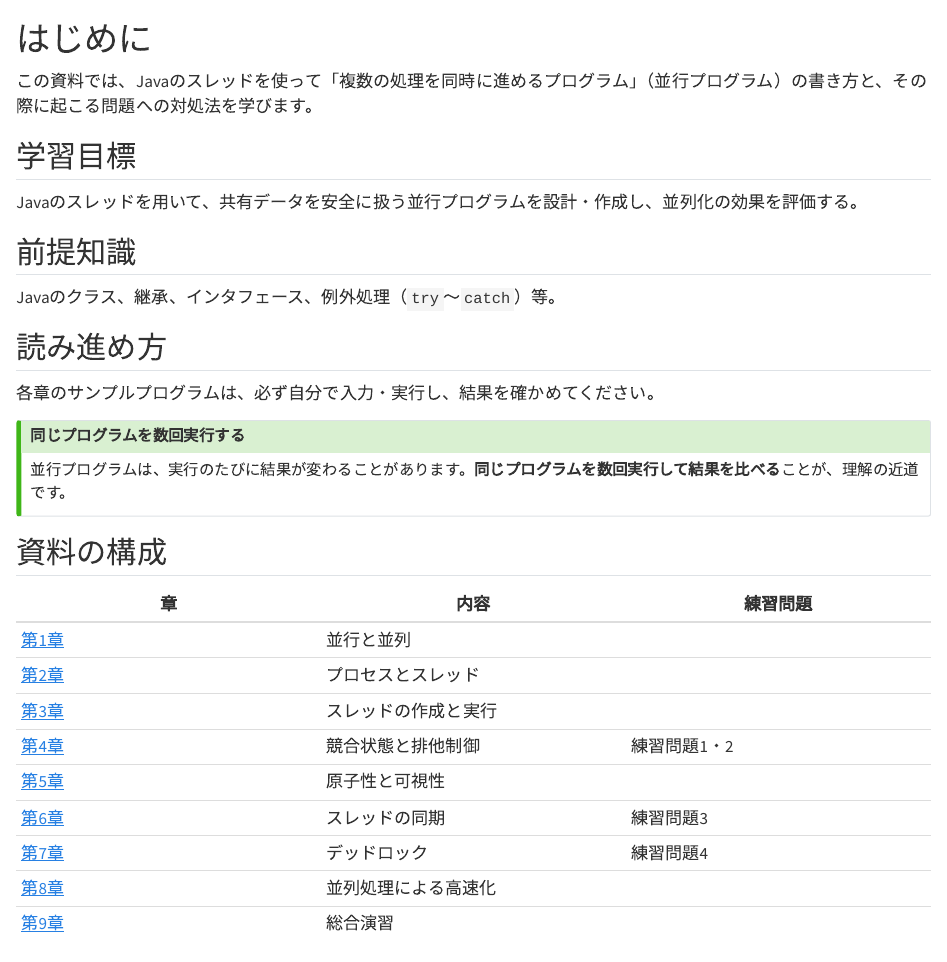
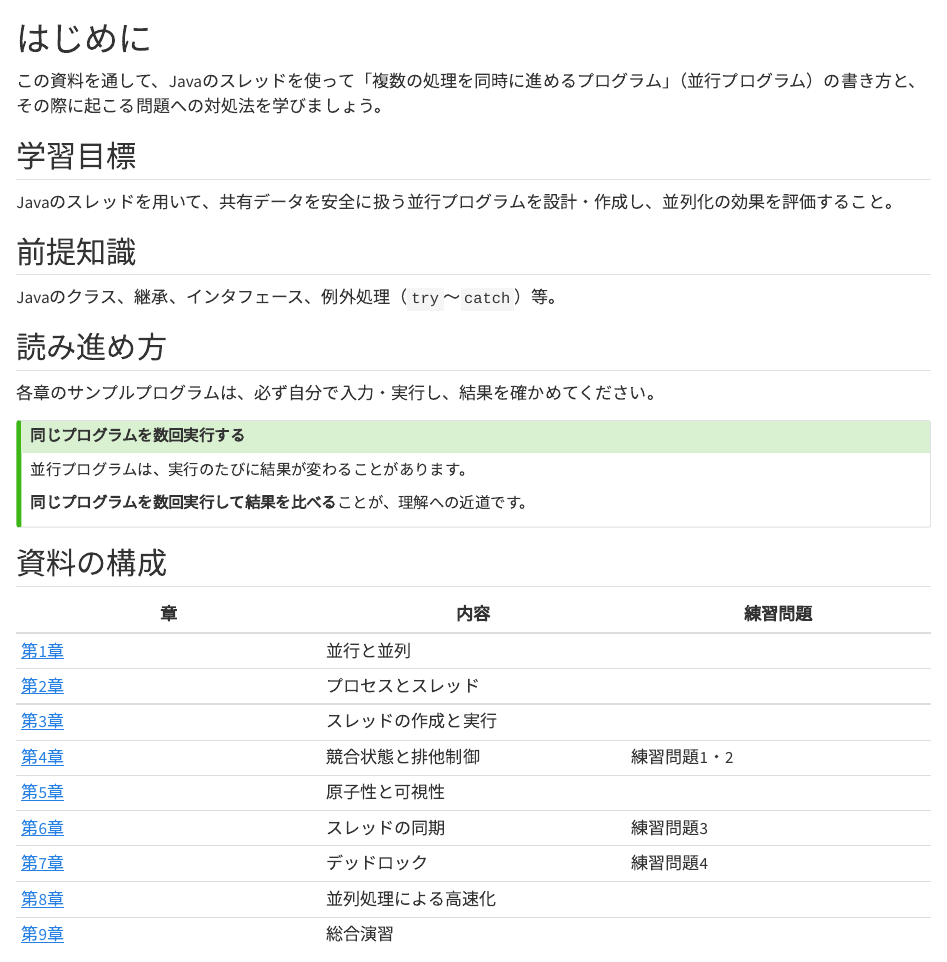
Before and after one commit to cyisnf/java-concurrency-lecture, a Quarto document (index.qmd): the page in a window 1100 px wide, from its top. Rendered offline with R 4.5, knitr and Pandoc in place of Quarto, with nearby package versions.

Commit message:
fix index

```diff
--- a/index.qmd
+++ b/index.qmd
@@ -1,10 +1,10 @@
 # はじめに {.unnumbered}
 
-この資料では、Javaのスレッドを使って「複数の処理を同時に進めるプログラム」（並行プログラム）の書き方と、その際に起こる問題への対処法を学びます。
+この資料を通して、Javaのスレッドを使って「複数の処理を同時に進めるプログラム」（並行プログラム）の書き方と、その際に起こる問題への対処法を学びましょう。
 
 ## 学習目標 {.unnumbered}
 
-Javaのスレッドを用いて、共有データを安全に扱う並行プログラムを設計・作成し、並列化の効果を評価する。
+Javaのスレッドを用いて、共有データを安全に扱う並行プログラムを設計・作成し、並列化の効果を評価すること。
 
 ## 前提知識 {.unnumbered}
 
@@ -16,7 +16,9 @@ Javaのクラス、継承、インタフェース、例外処理（`try`〜`catc
 
 ::: {.callout-tip}
 ## 同じプログラムを数回実行する
-並行プログラムは、実行のたびに結果が変わることがあります。**同じプログラムを数回実行して結果を比べる**ことが、理解の近道です。
+並行プログラムは、実行のたびに結果が変わることがあります。
+
+**同じプログラムを数回実行して結果を比べる**ことが、理解への近道です。
 :::
 
 ## 資料の構成 {.unnumbered}
```
